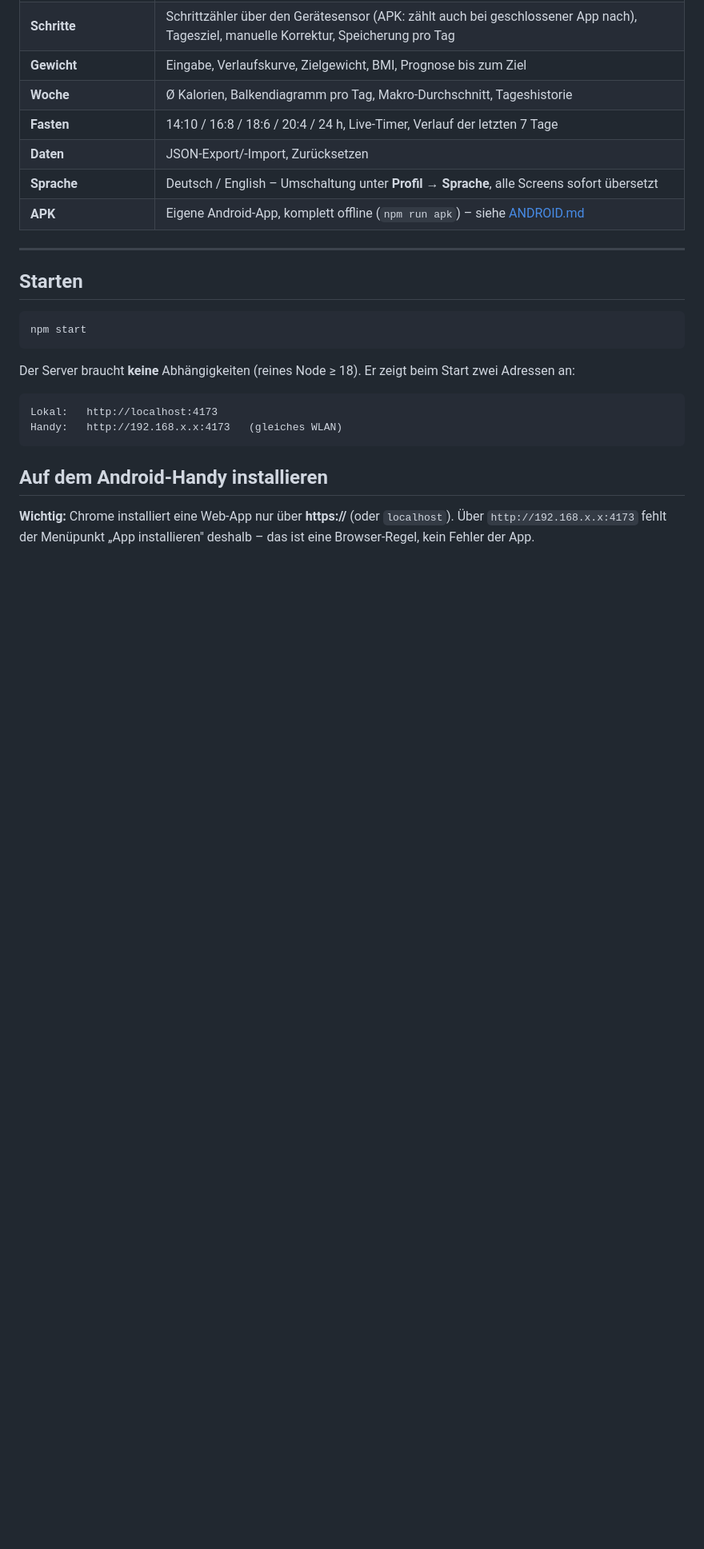
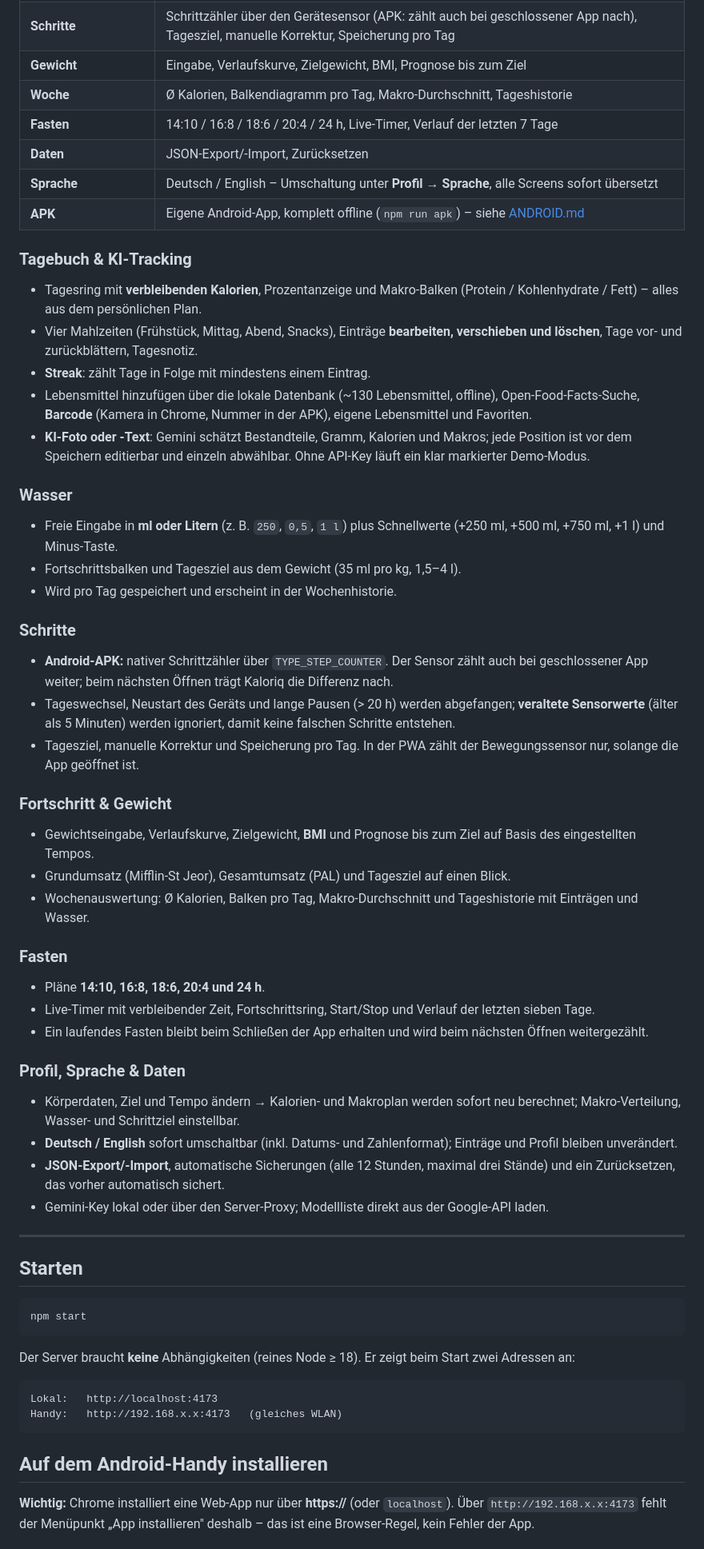
Before and after one commit to arti1984-collab/kaloriq, a Markdown page: README.md, the part around one of its changes. Shown at 80% size. Rendered like a GitHub page; blank space fills up the shorter version.

```diff
--- a/README.md
+++ b/README.md
@@ -24,6 +45,66 @@ Eigenständige Implementierung der Funktionen, die Apps wie Yazio bieten. Kein f
 | **Daten** | JSON-Export/-Import, Zurücksetzen |
 | **Sprache** | Deutsch / English – Umschaltung unter **Profil → Sprache**, alle Screens sofort übersetzt |
 | **APK** | Eigene Android-App, komplett offline (`npm run apk`) – siehe [ANDROID.md](ANDROID.md) |
+
+### Tagebuch & KI-Tracking
+
+- Tagesring mit **verbleibenden Kalorien**, Prozentanzeige und Makro-Balken
+  (Protein / Kohlenhydrate / Fett) – alles aus dem persönlichen Plan.
+- Vier Mahlzeiten (Frühstück, Mittag, Abend, Snacks), Einträge **bearbeiten,
+  verschieben und löschen**, Tage vor- und zurückblättern, Tagesnotiz.
+- **Streak**: zählt Tage in Folge mit mindestens einem Eintrag.
+- Lebensmittel hinzufügen über die lokale Datenbank (~130 Lebensmittel,
+  offline), Open-Food-Facts-Suche, **Barcode** (Kamera in Chrome, Nummer in der
+  APK), eigene Lebensmittel und Favoriten.
+- **KI-Foto oder -Text**: Gemini schätzt Bestandteile, Gramm, Kalorien und
+  Makros; jede Position ist vor dem Speichern editierbar und einzeln
+  abwählbar. Ohne API-Key läuft ein klar markierter Demo-Modus.
+
+### Wasser
+
+- Freie Eingabe in **ml oder Litern** (z. B. `250`, `0,5`, `1 l`) plus
+  Schnellwerte (+250 ml, +500 ml, +750 ml, +1 l) und Minus-Taste.
+- Fortschrittsbalken und Tagesziel aus dem Gewicht (35 ml pro kg, 1,5–4 l).
+- Wird pro Tag gespeichert und erscheint in der Wochenhistorie.
+
+### Schritte
+
+- **Android-APK:** nativer Schrittzähler über `TYPE_STEP_COUNTER`. Der Sensor
+  zählt auch bei geschlossener App weiter; beim nächsten Öffnen trägt Kaloriq
+  die Differenz nach.
+- Tageswechsel, Neustart des Geräts und lange Pausen (> 20 h) werden
+  abgefangen; **veraltete Sensorwerte** (älter als 5 Minuten) werden ignoriert,
+  damit keine falschen Schritte entstehen.
+- Tagesziel, manuelle Korrektur und Speicherung pro Tag. In der PWA zählt der
+  Bewegungssensor nur, solange die App geöffnet ist.
+
+### Fortschritt & Gewicht
+
+- Gewichtseingabe, Verlaufskurve, Zielgewicht, **BMI** und Prognose bis zum
+  Ziel auf Basis des eingestellten Tempos.
+- Grundumsatz (Mifflin-St Jeor), Gesamtumsatz (PAL) und Tagesziel auf einen
+  Blick.
+- Wochenauswertung: Ø Kalorien, Balken pro Tag, Makro-Durchschnitt und
+  Tageshistorie mit Einträgen und Wasser.
+
+### Fasten
+
+- Pläne **14:10, 16:8, 18:6, 20:4 und 24 h**.
+- Live-Timer mit verbleibender Zeit, Fortschrittsring, Start/Stop und
+  Verlauf der letzten sieben Tage.
+- Ein laufendes Fasten bleibt beim Schließen der App erhalten und wird beim
+  nächsten Öffnen weitergezählt.
+
+### Profil, Sprache & Daten
+
+- Körperdaten, Ziel und Tempo ändern → Kalorien- und Makroplan werden sofort
+  neu berechnet; Makro-Verteilung, Wasser- und Schrittziel einstellbar.
+- **Deutsch / English** sofort umschaltbar (inkl. Datums- und Zahlenformat);
+  Einträge und Profil bleiben unverändert.
+- **JSON-Export/-Import**, automatische Sicherungen (alle 12 Stunden, maximal
+  drei Stände) und ein Zurücksetzen, das vorher automatisch sichert.
+- Gemini-Key lokal oder über den Server-Proxy; Modellliste direkt aus der
+  Google-API laden.
 
 ---
 
```
Also changed, not shown: other parts of README.md (+63 -0 lines), CHANGELOG.md (added, +166 -0 lines), docs/screenshots/fasten.png (added), docs/screenshots/fortschritt.png (added), docs/screenshots/profil.png (added), docs/screenshots/tagebuch.png (added), docs/screenshots/uebersicht.png (added).
